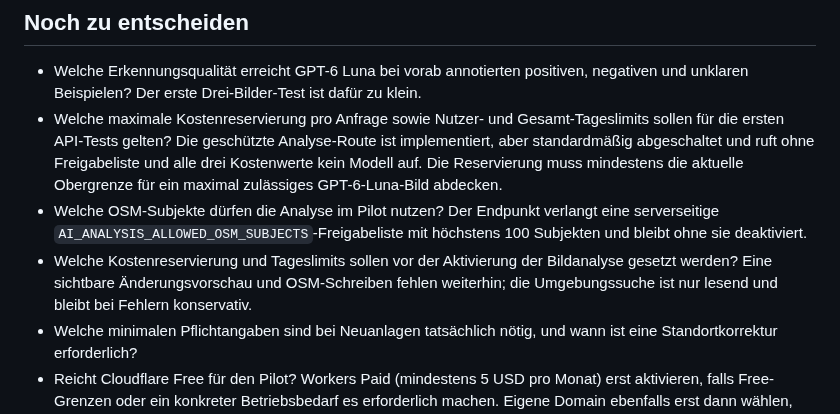
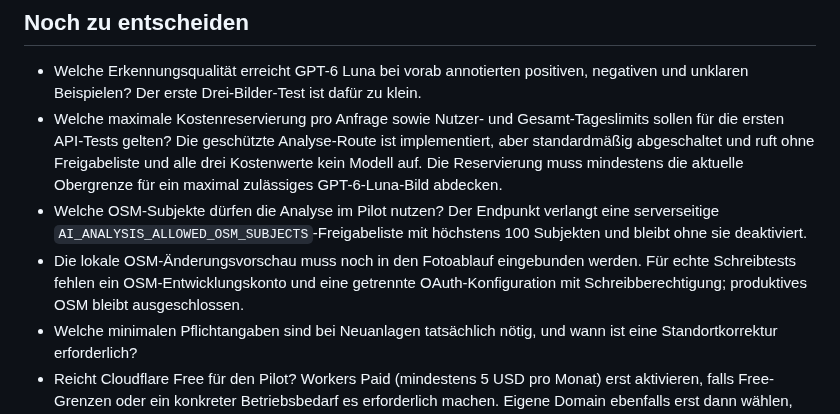
Before and after one commit to FrnkMrz/AEDjaeger, a Markdown page: docs/offene-fragen.md, the part around the change. Rendered like a GitHub page.

Commit message:
docs: document constrained OSM change preview

```diff
--- a/docs/offene-fragen.md
+++ b/docs/offene-fragen.md
@@ -27,7 +27,7 @@ Stand: 23.10.2026. Fotoaufnahme und maximale Einfachheit sind festgelegt: **Foto
 - Welche Erkennungsqualität erreicht GPT-6 Luna bei vorab annotierten positiven, negativen und unklaren Beispielen? Der erste Drei-Bilder-Test ist dafür zu klein.
 - Welche maximale Kostenreservierung pro Anfrage sowie Nutzer- und Gesamt-Tageslimits sollen für die ersten API-Tests gelten? Die geschützte Analyse-Route ist implementiert, aber standardmäßig abgeschaltet und ruft ohne Freigabeliste und alle drei Kostenwerte kein Modell auf. Die Reservierung muss mindestens die aktuelle Obergrenze für ein maximal zulässiges GPT-6-Luna-Bild abdecken.
 - Welche OSM-Subjekte dürfen die Analyse im Pilot nutzen? Der Endpunkt verlangt eine serverseitige `AI_ANALYSIS_ALLOWED_OSM_SUBJECTS`-Freigabeliste mit höchstens 100 Subjekten und bleibt ohne sie deaktiviert.
-- Welche Kostenreservierung und Tageslimits sollen vor der Aktivierung der Bildanalyse gesetzt werden? Eine sichtbare Änderungsvorschau und OSM-Schreiben fehlen weiterhin; die Umgebungssuche ist nur lesend und bleibt bei Fehlern konservativ.
+- Die lokale OSM-Änderungsvorschau muss noch in den Fotoablauf eingebunden werden. Für echte Schreibtests fehlen ein OSM-Entwicklungskonto und eine getrennte OAuth-Konfiguration mit Schreibberechtigung; produktives OSM bleibt ausgeschlossen.
 - Welche minimalen Pflichtangaben sind bei Neuanlagen tatsächlich nötig, und wann ist eine Standortkorrektur erforderlich?
 - Reicht Cloudflare Free für den Pilot? Workers Paid (mindestens 5 USD pro Monat) erst aktivieren, falls Free-Grenzen oder ein konkreter Betriebsbedarf es erforderlich machen. Eigene Domain ebenfalls erst dann wählen, wenn sie gebraucht wird.
 - Welche Lizenz passt zum Projekt?
```
